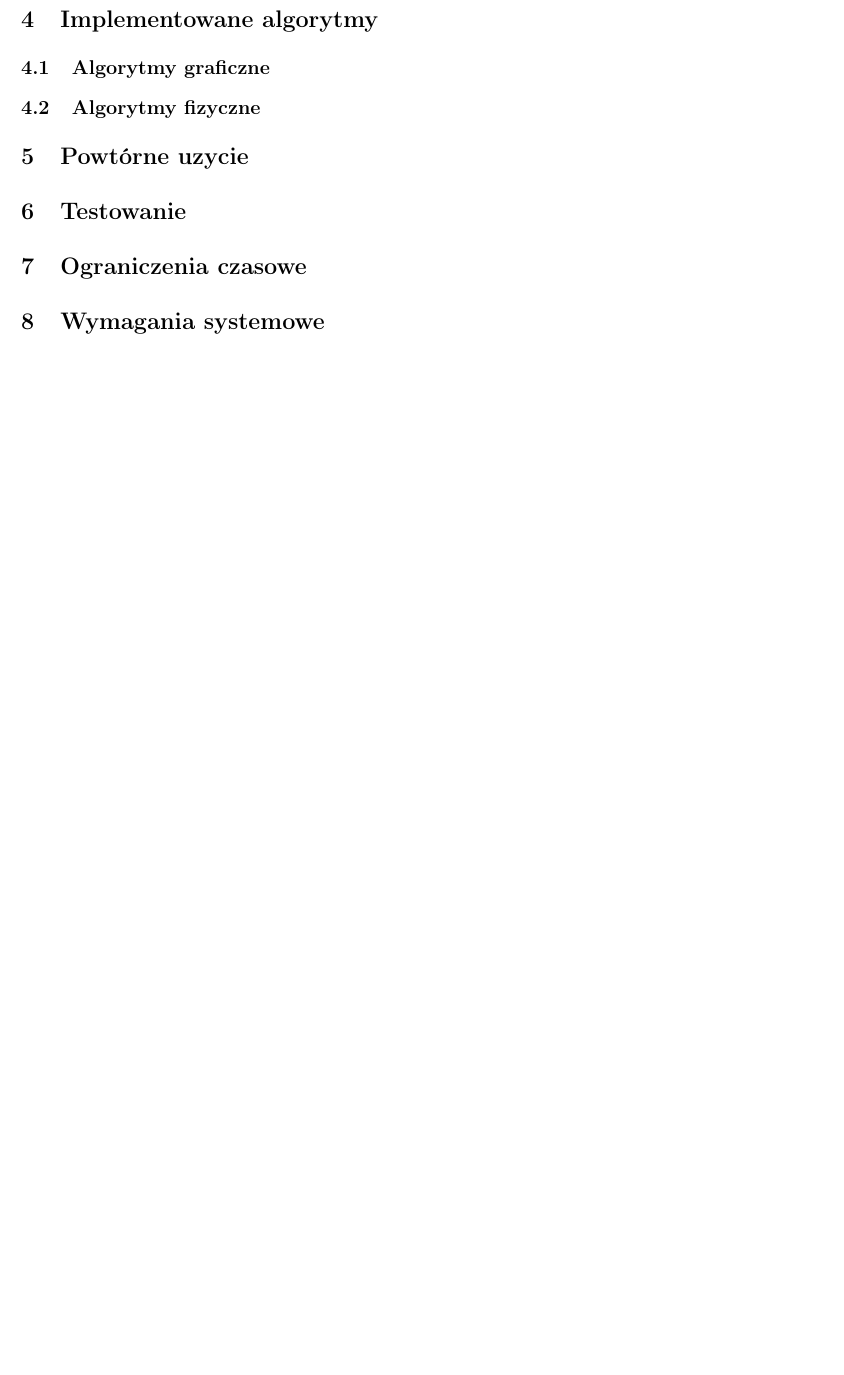
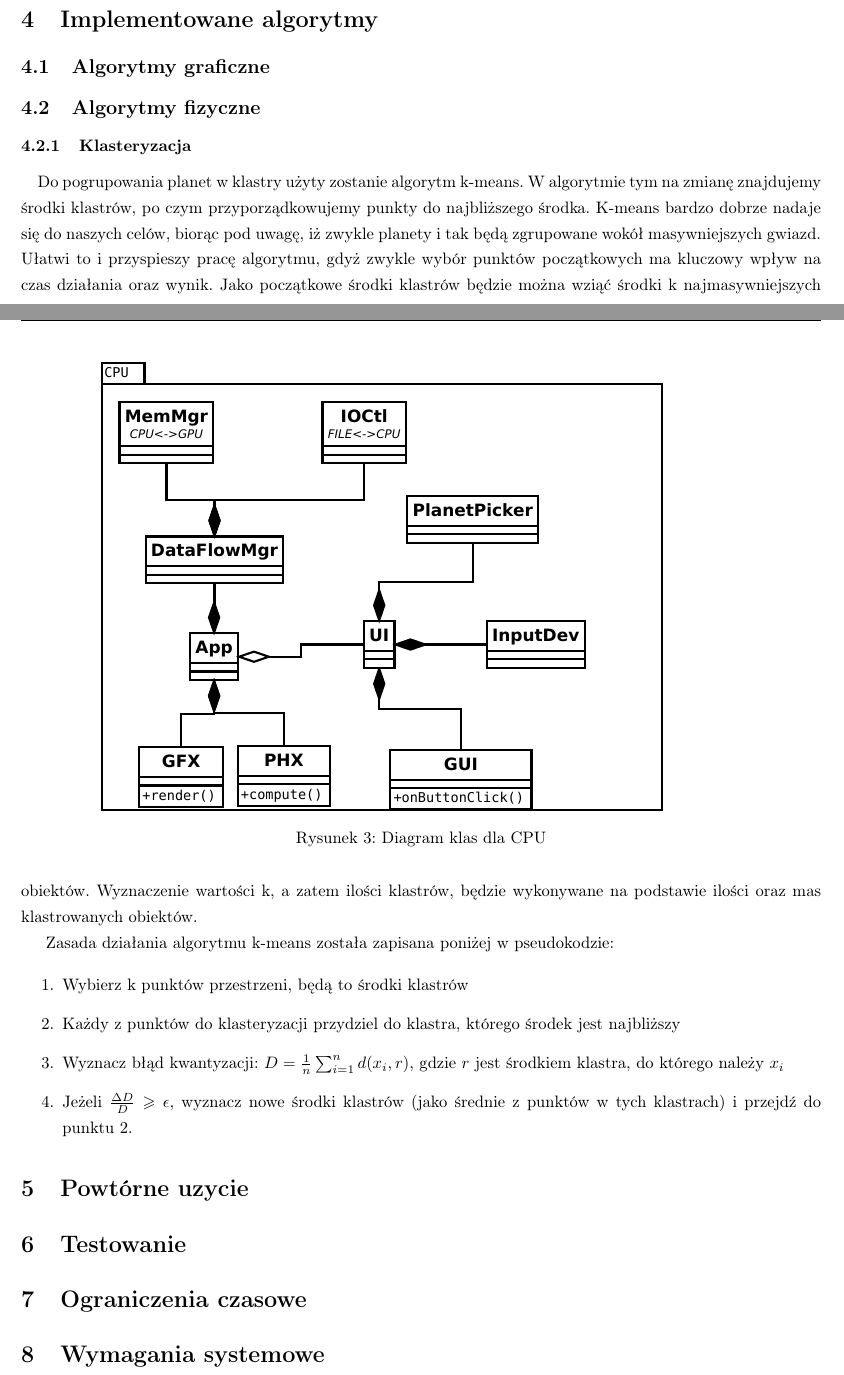
Before and after one commit to jkotur/planetz, a LaTeX document (project/tech/tech.tex, which reads project/tech/algophx.tex, project/tech/class.tex, project/tech/sys.tex): part of page 5 of 5 before the commit and two parts of pages 5 and 6 of 7 after it, the two joined at a grey line, cut so that both start at the same text, the shorter picture padded with empty space. Compiled offline with pdfLaTeX.

Commit message:
+ wywalone nieużywane foldery + trochę tekstu w tech doc + rozdzielone i poprawione diagramy klas
git-svn-id: svn+ssh://gamma/home/samba/koturj/svn/inz@44 e70bc5d4-e669-4a26-a90f-bfde2a246bde

```diff
--- a/project/tech/algophx.tex
+++ b/project/tech/algophx.tex
@@ -0,0 +1,14 @@
+\subsubsection{Klasteryzacja}
+
+\paragraph{}
+
+Do pogrupowania planet w klastry użyty zostanie algorytm k-means. W algorytmie tym na zmianę znajdujemy środki klastrów, po czym przyporządkowujemy punkty do najbliższego środka. K-means bardzo dobrze nadaje się do naszych celów, biorąc pod uwagę, iż zwykle planety i tak będą zgrupowane wokół masywniejszych gwiazd. Ułatwi to i przyspieszy pracę algorytmu, gdyż zwykle wybór punktów początkowych ma kluczowy wpływ na czas działania oraz wynik. Jako początkowe środki klastrów będzie można wziąć środki k najmasywniejszych obiektów. Wyznaczenie wartości k, a zatem ilości klastrów, będzie wykonywane na podstawie ilości oraz mas klastrowanych obiektów.
+
+Zasada działania algorytmu k-means została zapisana poniżej w pseudokodzie:
+
+\begin{enumerate}
+	\item{Wybierz k punktów przestrzeni, będą to środki klastrów}
+	\item{Każdy z punktów do klasteryzacji przydziel do klastra, którego środek jest najbliższy}
+	\item{Wyznacz błąd kwantyzacji: \ensuremath{D = {1\over{n}}\sum_{i = 1}^{n}d(x_i, r)}, gdzie \ensuremath{r} jest środkiem klastra, do którego należy \ensuremath{x_i} }
+	\item{Jeżeli \ensuremath{\frac{\Delta{D}}{D}\geqslant\epsilon}, wyznacz nowe środki klastrów (jako średnie z punktów w tych klastrach) i przejdź do punktu 2.}
+\end{enumerate}
--- a/project/tech/class.tex
+++ b/project/tech/class.tex
@@ -0,0 +28,6 @@
+\begin{figure}[h]
+	\centering
+	\includegraphics[angle=270,width=0.8\textwidth]{class_cpu.pdf}
+	\caption{Diagram klas dla CPU}
+	\label{fig:class_cpu}
+\end{figure}
--- a/project/tech/sys.tex
+++ b/project/tech/sys.tex
@@ -0,0 +1,2 @@
+\paragraph{Sprzęt}
+Karta graficzna komputera musi obsługiwać CUDA oraz OpenGL 3.0. Potrzebne będą także: monitor, klawiatura oraz myszka.
@@ -0,0 +9 @@
+\item{SDL}
```
Also changed, not shown: project/tech/metric.tex (+2 -2 lines), project/tech/class.tex (27 more changed lines), project/tech/sys.tex (10 more changed lines), 3 other files.
